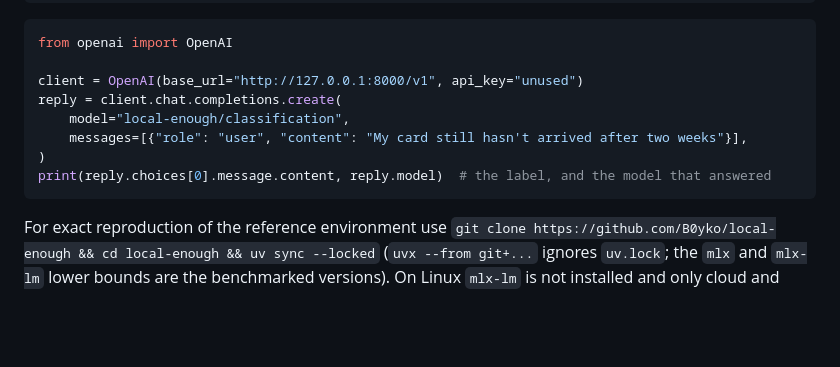
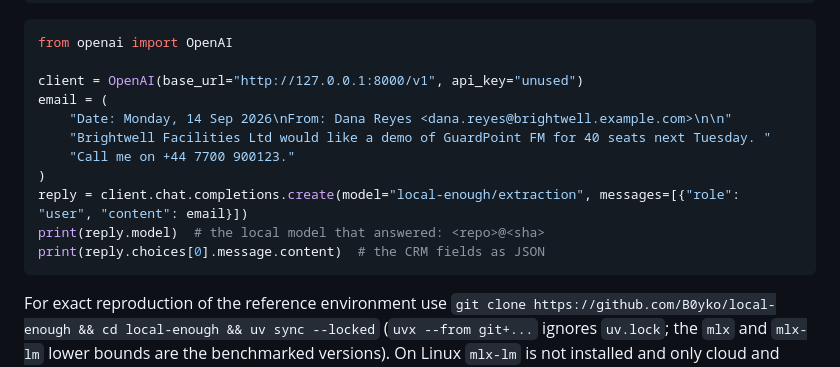
Before and after one commit to B0yko/local-enough, a Markdown page: README.md, the part around the change. Rendered like a GitHub page; blank space fills up the shorter version.

Commit message:
docs(readme): the local quickstart call exercises the local model on extraction

````diff
--- a/README.md
+++ b/README.md
@@ -71,11 +71,14 @@ local-enough route --run runs/local --models local.yaml   # serves http://127.0.
 from openai import OpenAI
 
 client = OpenAI(base_url="http://127.0.0.1:8000/v1", api_key="unused")
-reply = client.chat.completions.create(
-    model="local-enough/classification",
-    messages=[{"role": "user", "content": "My card still hasn't arrived after two weeks"}],
+email = (
+    "Date: Monday, 14 Sep 2026\nFrom: Dana Reyes <dana.reyes@brightwell.example.com>\n\n"
+    "Brightwell Facilities Ltd would like a demo of GuardPoint FM for 40 seats next Tuesday. "
+    "Call me on +44 7700 900123."
 )
-print(reply.choices[0].message.content, reply.model)  # the label, and the model that answered
+reply = client.chat.completions.create(model="local-enough/extraction", messages=[{"role": "user", "content": email}])
+print(reply.model)  # the local model that answered: <repo>@<sha>
+print(reply.choices[0].message.content)  # the CRM fields as JSON
 ```
 
 For exact reproduction of the reference environment use `git clone https://github.com/B0yko/local-enough && cd
````
